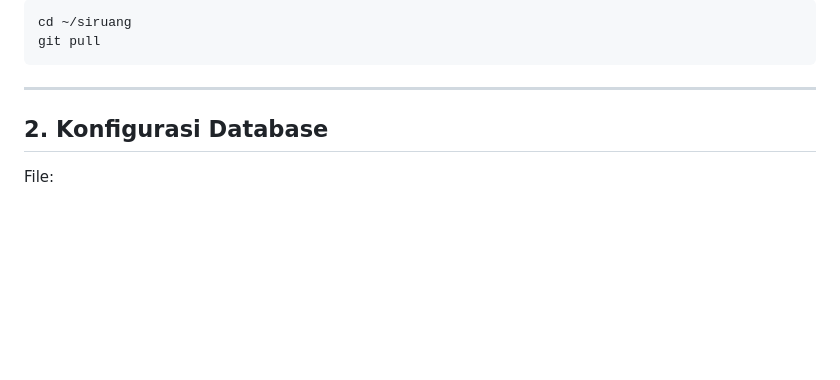
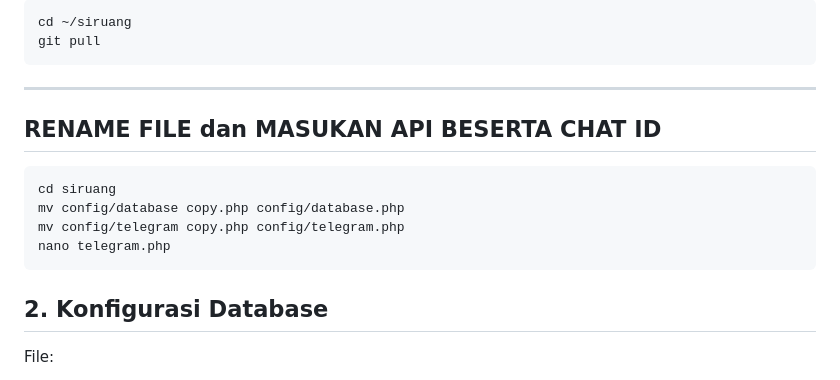
Before and after one commit to Kisaragilice/siruang, a Markdown page: README.md, the part around the change. Rendered like a GitHub page; blank space fills up the shorter version.

Commit message:
Add file renaming and API configuration instructions
Added instructions for renaming files and entering API with chat ID.

````diff
--- a/README.md
+++ b/README.md
@@ -171,6 +171,15 @@ git pull
 ```
 
 ---
+
+## RENAME FILE dan MASUKAN API BESERTA CHAT ID
+
+```bash
+cd siruang
+mv config/database copy.php config/database.php
+mv config/telegram copy.php config/telegram.php
+nano telegram.php
+```
 
 ## 2. Konfigurasi Database
 
````
